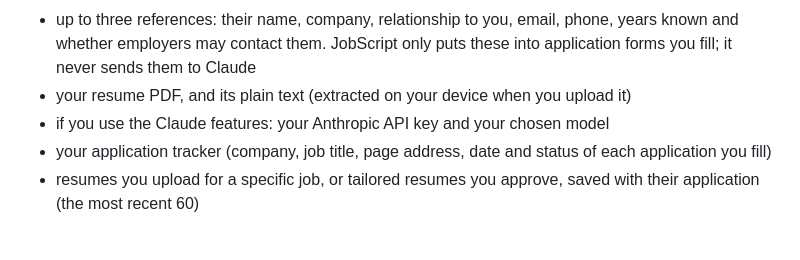
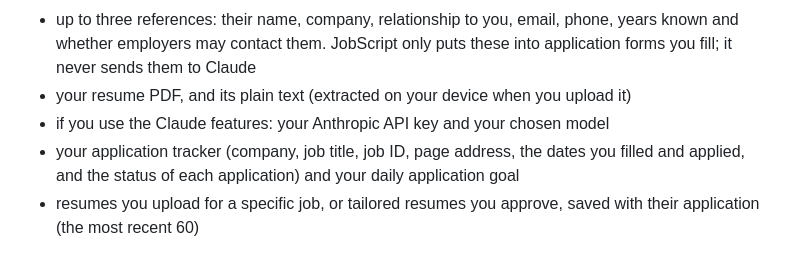
Before and after one commit to KaranDhamiSac/JobScript, a Markdown page: PRIVACY.md, the part around the change. Rendered like a GitHub page.

```diff
--- a/PRIVACY.md
+++ b/PRIVACY.md
@@ -14,7 +14,7 @@ JobScript stores the details you enter on its options page:
 - up to three references: their name, company, relationship to you, email, phone, years known and whether employers may contact them. JobScript only puts these into application forms you fill; it never sends them to Claude
 - your resume PDF, and its plain text (extracted on your device when you upload it)
 - if you use the Claude features: your Anthropic API key and your chosen model
-- your application tracker (company, job title, page address, date and status of each application you fill)
+- your application tracker (company, job title, job ID, page address, the dates you filled and applied, and the status of each application) and your daily application goal
 - resumes you upload for a specific job, or tailored resumes you approve, saved with their application (the most recent 60)
 
 ## Where it is stored
```
Also changed, not shown: README.md (+10 -1 lines).
